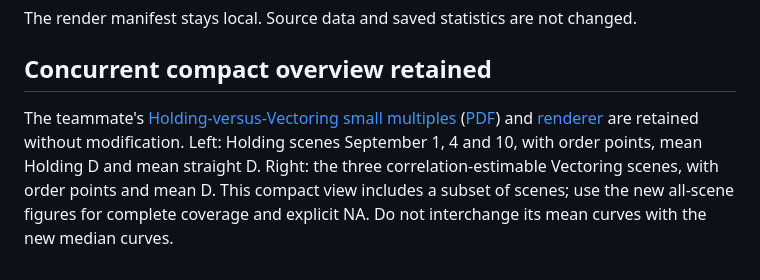
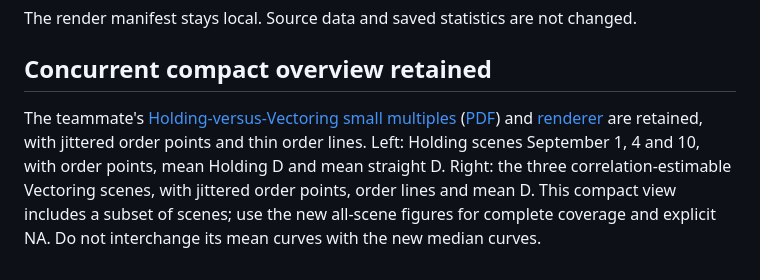
Before and after one commit to Azdmjiny/TrajComplex, a Markdown page: evaluation/figures/README.md, the part around the change. Rendered like a GitHub page.

Commit message:
evaluation: show all vectoring orders with jittered points and lines

```diff
--- a/evaluation/figures/README.md
+++ b/evaluation/figures/README.md
@@ -35,4 +35,4 @@ The render manifest stays local. Source data and saved statistics are not change
 
 ## Concurrent compact overview retained
 
-The teammate's [Holding-versus-Vectoring small multiples](holding-vs-vectoring-comparison.png) ([PDF](holding-vs-vectoring-comparison.pdf)) and [renderer](make_combined_figure.py) are retained without modification. Left: Holding scenes September 1, 4 and 10, with order points, mean Holding D and mean straight D. Right: the three correlation-estimable Vectoring scenes, with order points and mean D. This compact view includes a subset of scenes; use the new all-scene figures for complete coverage and explicit NA. Do not interchange its mean curves with the new median curves.
+The teammate's [Holding-versus-Vectoring small multiples](holding-vs-vectoring-comparison.png) ([PDF](holding-vs-vectoring-comparison.pdf)) and [renderer](make_combined_figure.py) are retained, with jittered order points and thin order lines. Left: Holding scenes September 1, 4 and 10, with order points, mean Holding D and mean straight D. Right: the three correlation-estimable Vectoring scenes, with jittered order points, order lines and mean D. This compact view includes a subset of scenes; use the new all-scene figures for complete coverage and explicit NA. Do not interchange its mean curves with the new median curves.
```
Also changed, not shown: evaluation/report.md (+1 -1 lines), evaluation/figures/holding-vs-vectoring-comparison.png, 2 other files.
